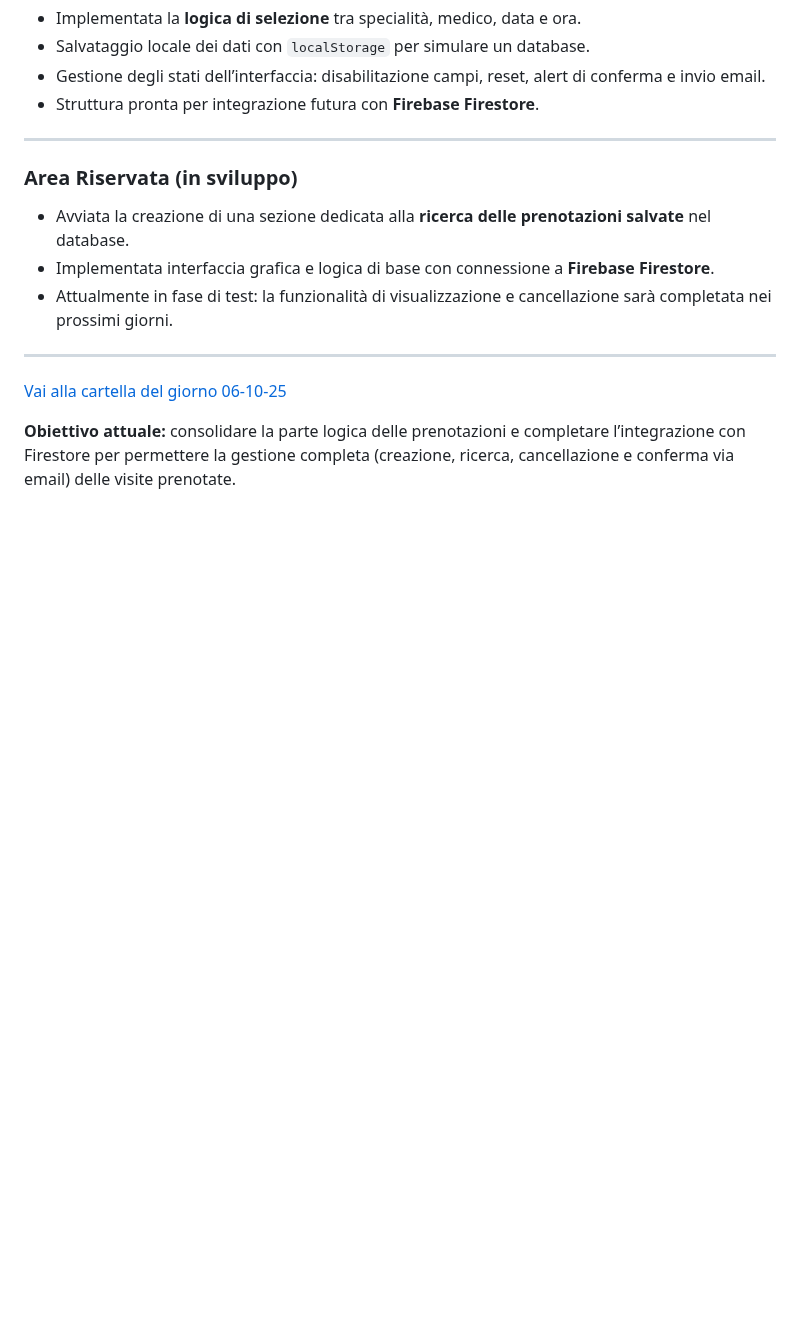
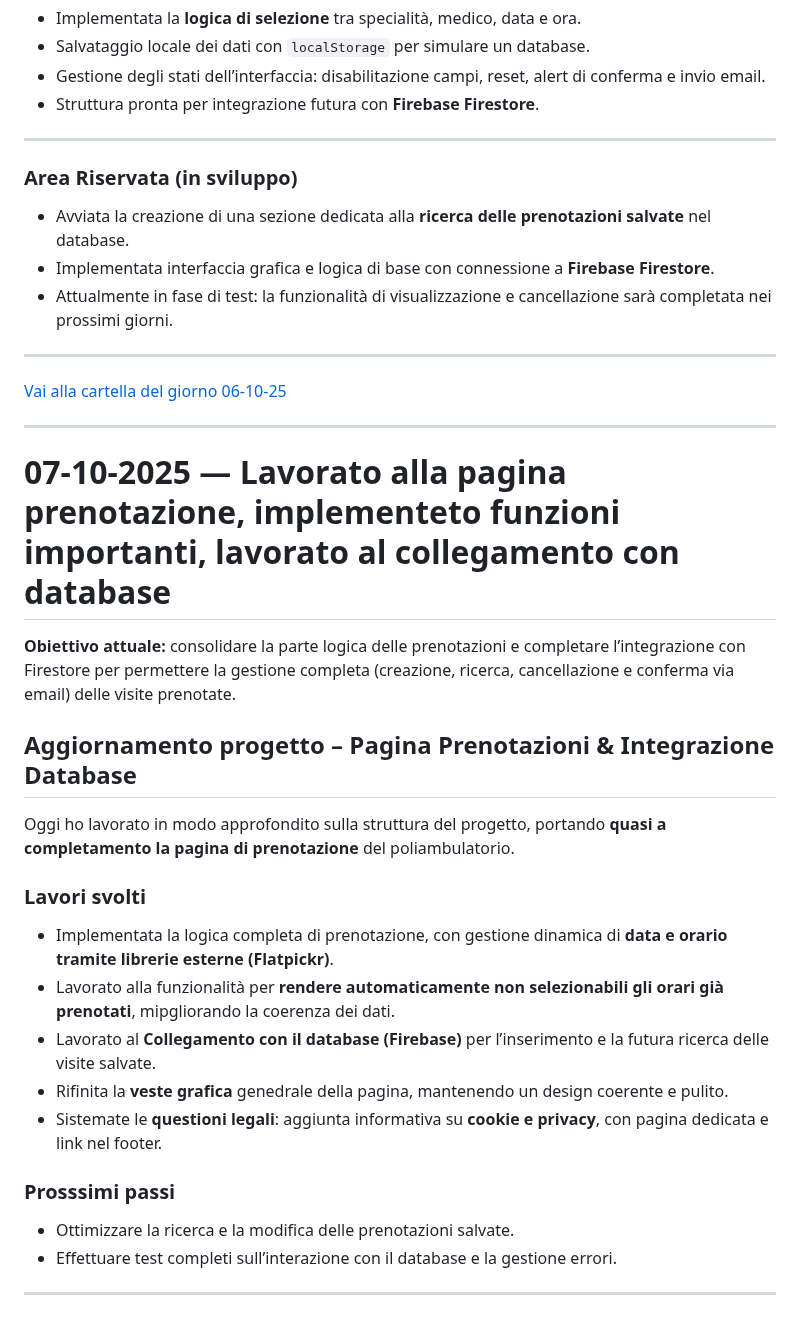
Before and after one commit to simonesugliano/progetto-clinica-privata, a Markdown page: README.md, the part around the change. Drawn GitHub-style; blank space fills up the shorter version.

```diff
--- a/README.md
+++ b/README.md
@@ -137,4 +137,25 @@ La home page è stata aggiornata con sezioni introduttive, maq il focus principa
 ---
 [Vai alla cartella del giorno 06-10-25](./06-10/)
 
+---
+
+# 07-10-2025 — Lavorato alla pagina prenotazione, implementeto funzioni importanti, lavorato al collegamento con database
+
 **Obiettivo attuale:** consolidare la parte logica delle prenotazioni e completare l’integrazione con Firestore per permettere la gestione completa (creazione, ricerca, cancellazione e conferma via email) delle visite prenotate.
+
+## Aggiornamento progetto – Pagina Prenotazioni & Integrazione Database
+
+Oggi ho lavorato in modo approfondito sulla struttura del progetto, portando **quasi a completamento la pagina di prenotazione** del poliambulatorio.
+
+### Lavori svolti
+- Implementata la logica completa di prenotazione, con gestione dinamica di **data e orario tramite librerie esterne (Flatpickr)**.
+- Lavorato alla funzionalità per **rendere automaticamente non selezionabili gli orari già prenotati**, mipgliorando la coerenza dei dati.
+- Lavorato al **Collegamento con il database (Firebase)** per l’inserimento e la futura ricerca delle visite salvate.
+- Rifinita la **veste grafica** genedrale della pagina, mantenendo un design coerente e pulito.
+- Sistemate le **questioni legali**: aggiunta informativa su **cookie e privacy**, con pagina dedicata e link nel footer.
+
+### Prosssimi passi
+- Ottimizzare la ricerca e la modifica delle prenotazioni salvate.
+- Effettuare test completi sull’interazione con il database e la gestione errori.
+
+---
```
